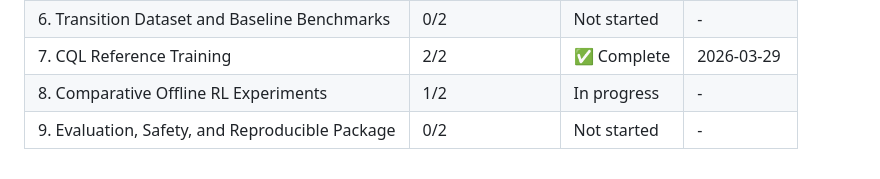
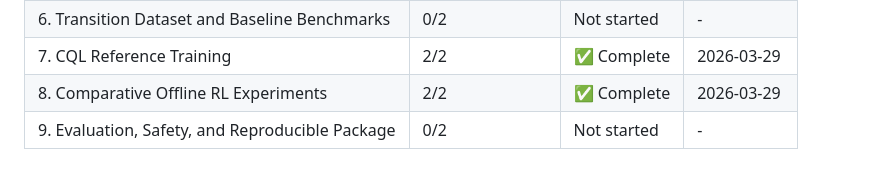
Before and after one commit to EnesDemir143/mimic-sepsis-drl, a Markdown page: .planning/ROADMAP.md, the part around one of its changes. Rendered like a GitHub page.

```diff
--- a/.planning/ROADMAP.md
+++ b/.planning/ROADMAP.md
@@ -174,5 +174,5 @@ Phases execute in numeric order: 1 -> 2 -> 3 -> 4 -> 5 -> 6 -> 7 -> 8 -> 9
 | 5. Treatment and Reward Encoding | 0/2 | Not started | - |
 | 6. Transition Dataset and Baseline Benchmarks | 0/2 | Not started | - |
 | 7. CQL Reference Training | 2/2 | ✅ Complete | 2026-03-29 |
-| 8. Comparative Offline RL Experiments | 1/2 | In progress | - |
+| 8. Comparative Offline RL Experiments | 2/2 | ✅ Complete | 2026-03-29 |
 | 9. Evaluation, Safety, and Reproducible Package | 0/2 | Not started | - |
```
Also changed, not shown: other parts of .planning/ROADMAP.md (+1 -1 lines), .planning/STATE.md (+23 -15 lines), 1 other file.
